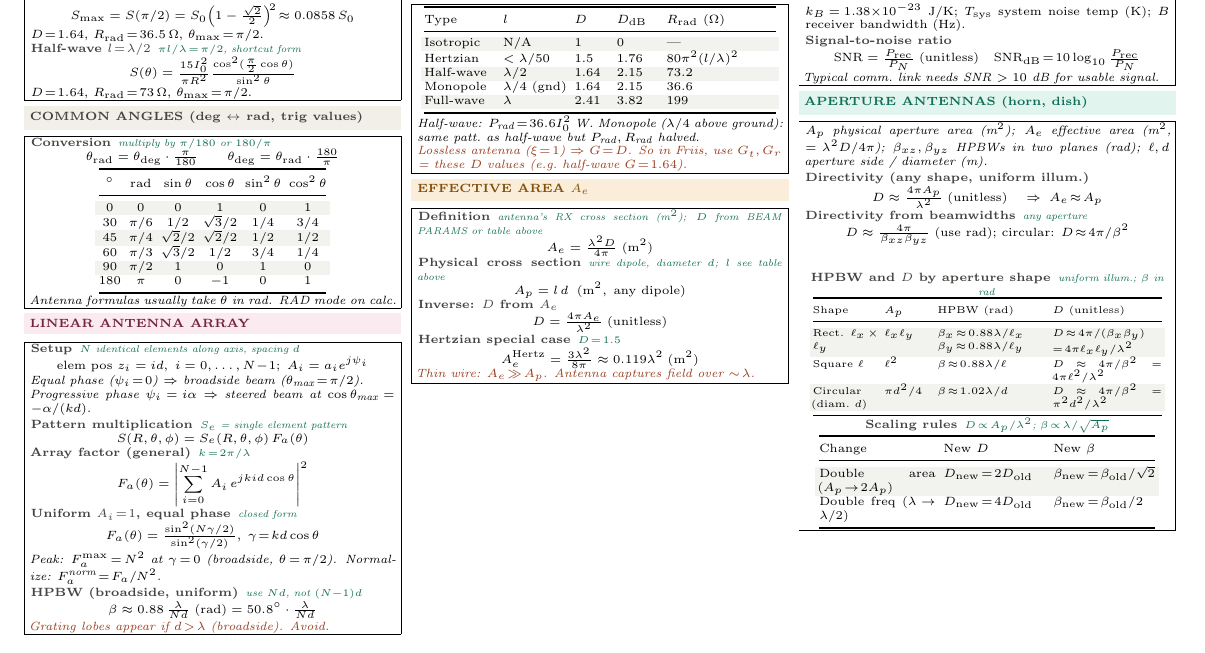
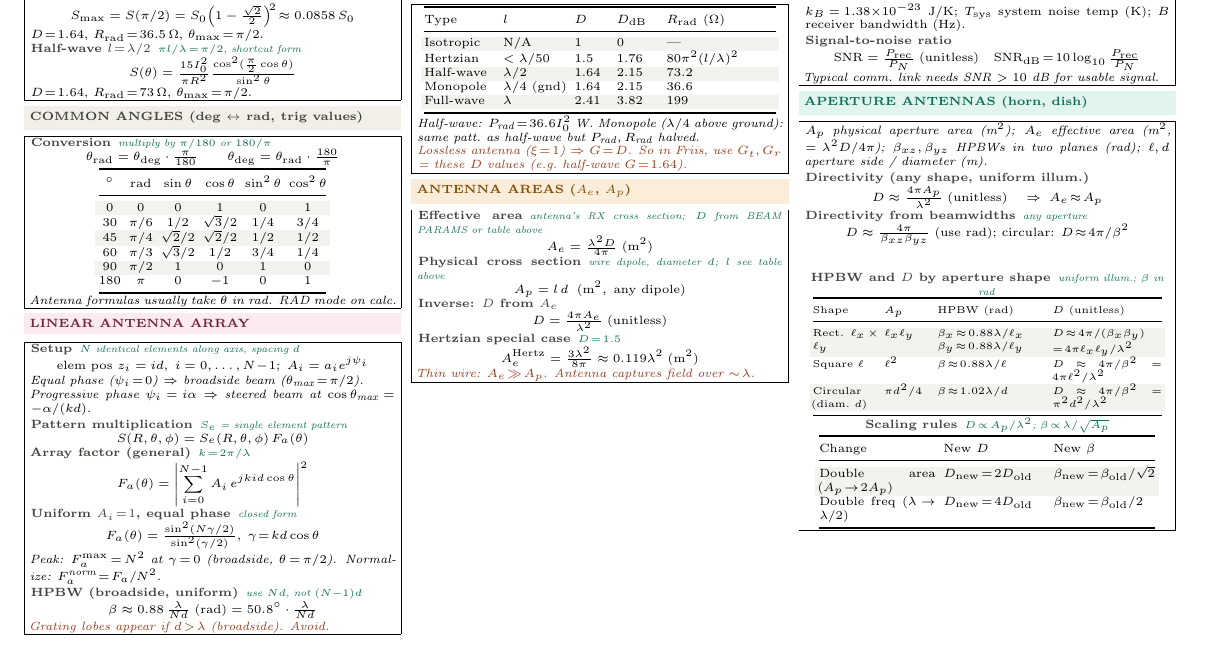
Before and after one commit to BaoPSU/ECE332-EMAG-II-Portland-State-University, a LaTeX document (Notes/Cheatsheets/Final/src/ECE332_HW4_cheatsheet.tex): part of the page, cut so that both start at the same text. Compiled offline with pdfLaTeX.

Commit message:
Rename EFFECTIVE AREA box -> ANTENNA AREAS (A_e, A_p)

```diff
--- a/Notes/Cheatsheets/Final/src/ECE332_HW4_cheatsheet.tex
+++ b/Notes/Cheatsheets/Final/src/ECE332_HW4_cheatsheet.tex
@@ -204,9 +204,9 @@ Monopole & $\lambda/4$ (gnd) & 1.64 & 2.15 & $36.6$\\
 \end{ebox}
 
 \vspace{1pt}
-\shead{amberbg}{amber}{EFFECTIVE AREA $A_e$}
+\shead{amberbg}{amber}{ANTENNA AREAS ($A_e$, $A_p$)}
 \begin{ebox}
-\eq{Definition}{antenna's RX cross section (m$^2$); $D$ from BEAM PARAMS or table above}
+\eq{Effective area}{antenna's RX cross section; $D$ from BEAM PARAMS or table above}
 \[A_e = \tfrac{\lambda^2 D}{4\pi}\;(\text{m}^2)\]
 \eq{Physical cross section}{wire dipole, diameter $d$; $l$ see table above}
 \[A_p = l\,d\;\;(\text{m}^2,\;\text{any dipole})\]
```
